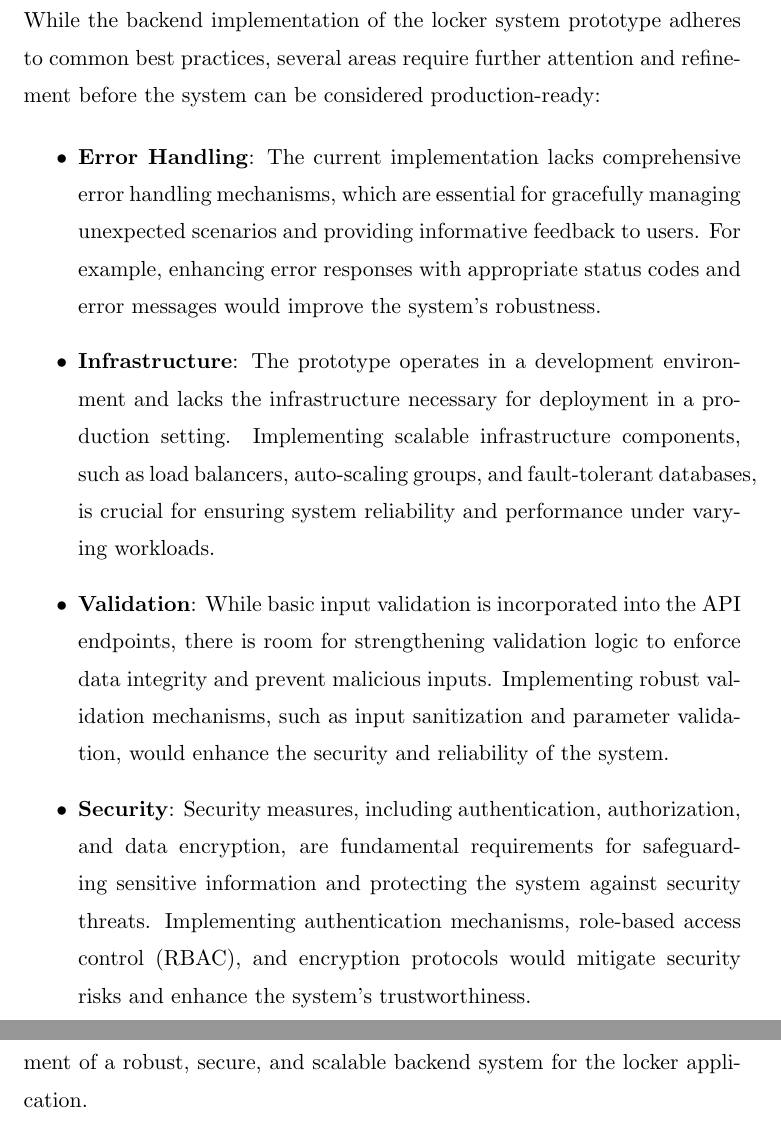
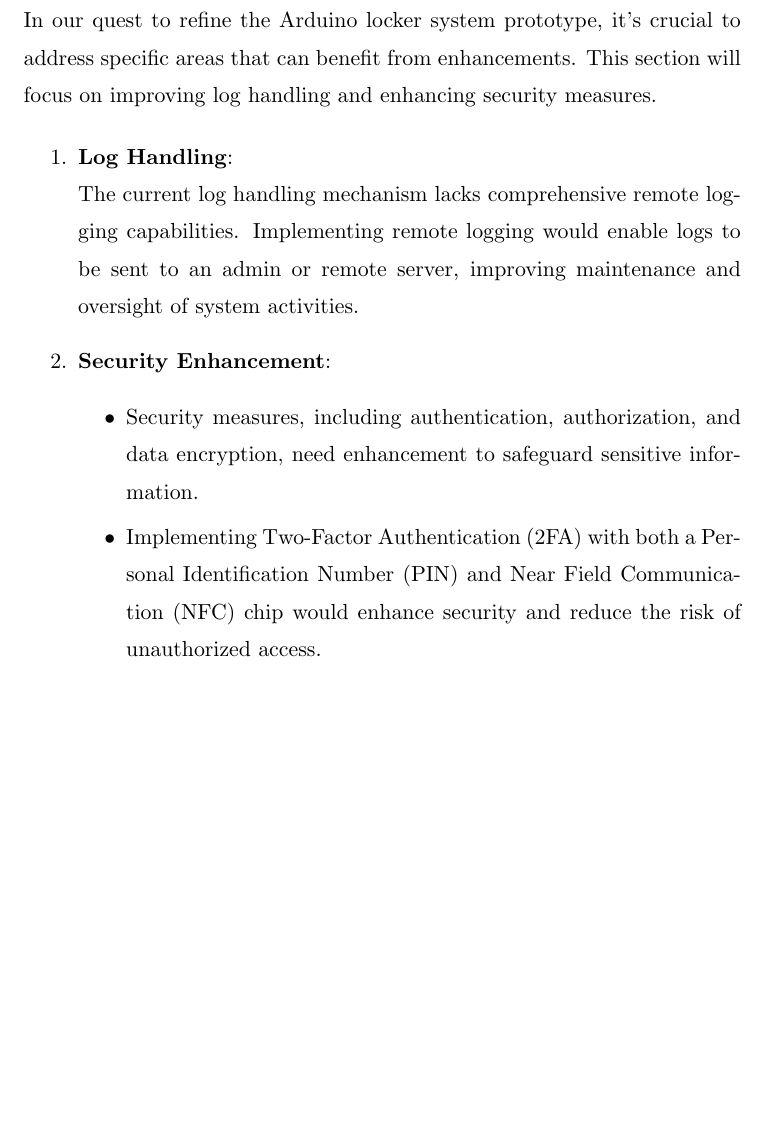
Before and after one commit to slepp22/inventory_database_report, a LaTeX document (main.tex, which reads sections/7c2_implementation_arduino.tex): two parts of pages 45 and 46 of 58 before the commit and part of page 45 of 57 after it, the two joined at a grey line, cut at the place of the change, the shorter picture padded with empty space. Compiled offline with pdfLaTeX.

Commit message:
Arduino Implementation

```diff
--- a/sections/7c2_implementation_arduino.tex
+++ b/sections/7c2_implementation_arduino.tex
@@ -1,15 +1,15 @@
 \subsubsection{Areas for Improvement}
 
-While the backend implementation of the locker system prototype adheres to common best practices, several areas require further attention and refinement before the system can be considered production-ready:
+In our quest to refine the Arduino locker system prototype,
+ it's crucial to address specific areas that can benefit from enhancements.
+  This section will focus on improving log handling and enhancing security measures.
 
-\begin{itemize}
-    \item \textbf{Error Handling}: The current implementation lacks comprehensive error handling mechanisms, which are essential for gracefully managing unexpected scenarios and providing informative feedback to users. For example, enhancing error responses with appropriate status codes and error messages would improve the system's robustness.
-
-    \item \textbf{Infrastructure}: The prototype operates in a development environment and lacks the infrastructure necessary for deployment in a production setting. Implementing scalable infrastructure components, such as load balancers, auto-scaling groups, and fault-tolerant databases, is crucial for ensuring system reliability and performance under varying workloads.
-
-    \item \textbf{Validation}: While basic input validation is incorporated into the API endpoints, there is room for strengthening validation logic to enforce data integrity and prevent malicious inputs. Implementing robust validation mechanisms, such as input sanitization and parameter validation, would enhance the security and reliability of the system.
-
-    \item \textbf{Security}: Security measures, including authentication, authorization, and data encryption, are fundamental requirements for safeguarding sensitive information and protecting the system against security threats. Implementing authentication mechanisms, role-based access control (RBAC), and encryption protocols would mitigate security risks and enhance the system's trustworthiness.
-\end{itemize}
-
-Addressing these areas of improvement would contribute to the development of a robust, secure, and scalable backend system for the locker application.
+  \begin{enumerate}
+    \item \textbf{Log Handling}:\\
+    The current log handling mechanism lacks comprehensive remote logging capabilities. Implementing remote logging would enable logs to be sent to an admin or remote server, improving maintenance and oversight of system activities.
+    \item \textbf{Security Enhancement}:
+    \begin{itemize}
+        \item Security measures, including authentication, authorization, and data encryption, need enhancement to safeguard sensitive information.
+        \item Implementing Two-Factor Authentication (2FA) with both a Personal Identification Number (PIN) and Near Field Communication (NFC) chip would enhance security and reduce the risk of unauthorized access.
+    \end{itemize}
+  \end{enumerate}
```
Also changed, not shown: sections/7c_implementation_arduino.tex (+2 -2 lines), images/Arduino/flowchart_ard.png (added), main.pdf.
